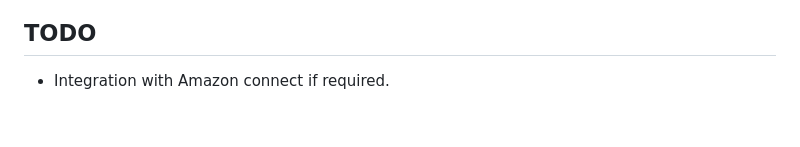
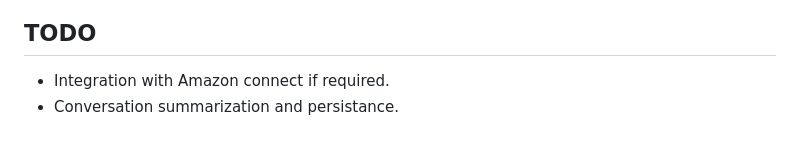
Before and after one commit to anikm1987/caag_sonic_ps, a Markdown page: Readme.md, the part around the change. Rendered like a GitHub page.

Commit message:
updated instructions

```diff
--- a/Readme.md
+++ b/Readme.md
@@ -94,3 +94,4 @@ Tooling for Amazon Nova Sonic is implemented using the Model Context Protocol (M
 
 ## TODO
 - Integration with Amazon connect if required.
+- Conversation summarization and persistance.
```
